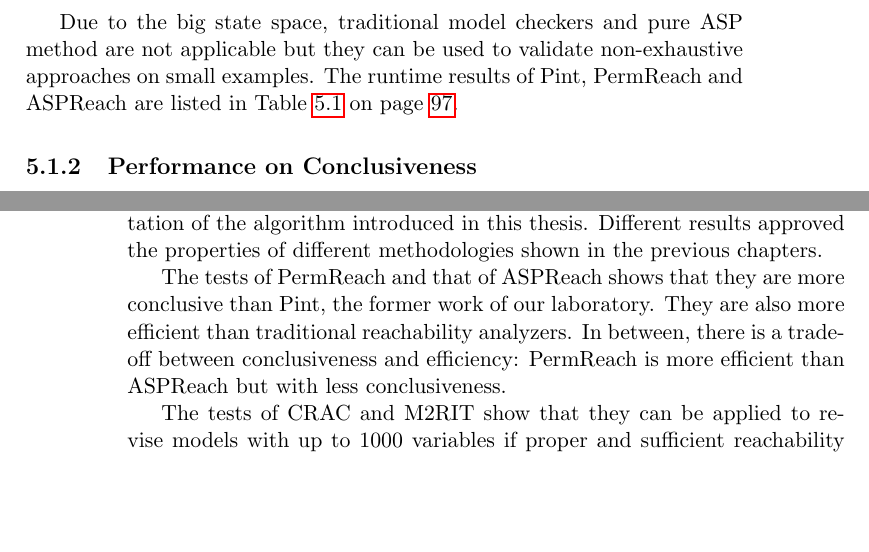
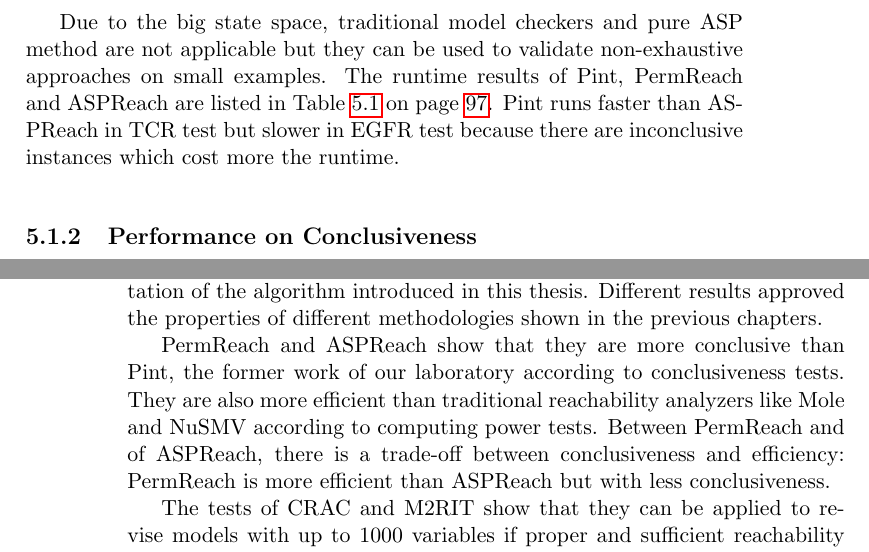
Before and after one commit to XinweiChai/Thesis, a LaTeX thesis (main.tex, which reads Chap5-Tests-And-Benchmarks.tex): two parts of pages 101 and 106 of 141, joined at a grey line, cut so that both start at the same text, the shorter picture padded with empty space. Compiled offline with pdfLaTeX.

Commit message:
Remark_Morgan

```diff
--- a/Chap5-Tests-And-Benchmarks.tex
+++ b/Chap5-Tests-And-Benchmarks.tex
@@ -46,6 +46,7 @@ But this computational capacity is still not enough as the number of automata in
 
 Due to the big state space, traditional model checkers and pure ASP method are not applicable but they can be used to validate non-exhaustive approaches on small examples.
 The runtime results of Pint, PermReach and ASPReach are listed in Table~\ref{tab:results} on page~\pageref{tab:results}.
+Pint runs faster than ASPReach in TCR test but slower in EGFR test because there are inconclusive instances which cost more the runtime.
 
 \subsection{Performance on Conclusiveness}
 To validate our approaches, we carried tests on a small example, $\lambda$-phage model~\cite{thieffry1995dynamical} to compare with an alternative reachability analyzer Pint~\cite{pauleve2012} implementing solely an analysis using LCG~\cite{pauleve2017reduction,folschette2015,pauleve2011}.
@@ -289,9 +290,9 @@ Limited by the computing capacity of ASPReach, CRAC and M2RIT can deal with mode
 In this chapter, we have shown the performance of the practical implementation of the algorithm introduced in this thesis.
 Different results approved the properties of different methodologies shown in the previous chapters.
 
-The tests of PermReach and that of ASPReach shows that they are more conclusive than Pint, the former work of our laboratory.
-They are also more efficient than traditional reachability analyzers.
-In between, there is a trade-off between conclusiveness and efficiency:
+PermReach and ASPReach show that they are more conclusive than Pint, the former work of our laboratory according to conclusiveness tests.
+They are also more efficient than traditional reachability analyzers like Mole and NuSMV according to computing power tests.
+Between PermReach and of ASPReach, there is a trade-off between conclusiveness and efficiency:
 PermReach is more efficient than ASPReach but with less conclusiveness.
 
 The tests of CRAC and M2RIT show that they can be applied to revise models with up to $1000$ variables if proper and sufficient reachability information is given.
```
Also changed, not shown: Chap5-Tests-And-Benchmarks.tex (4 more changed lines).
